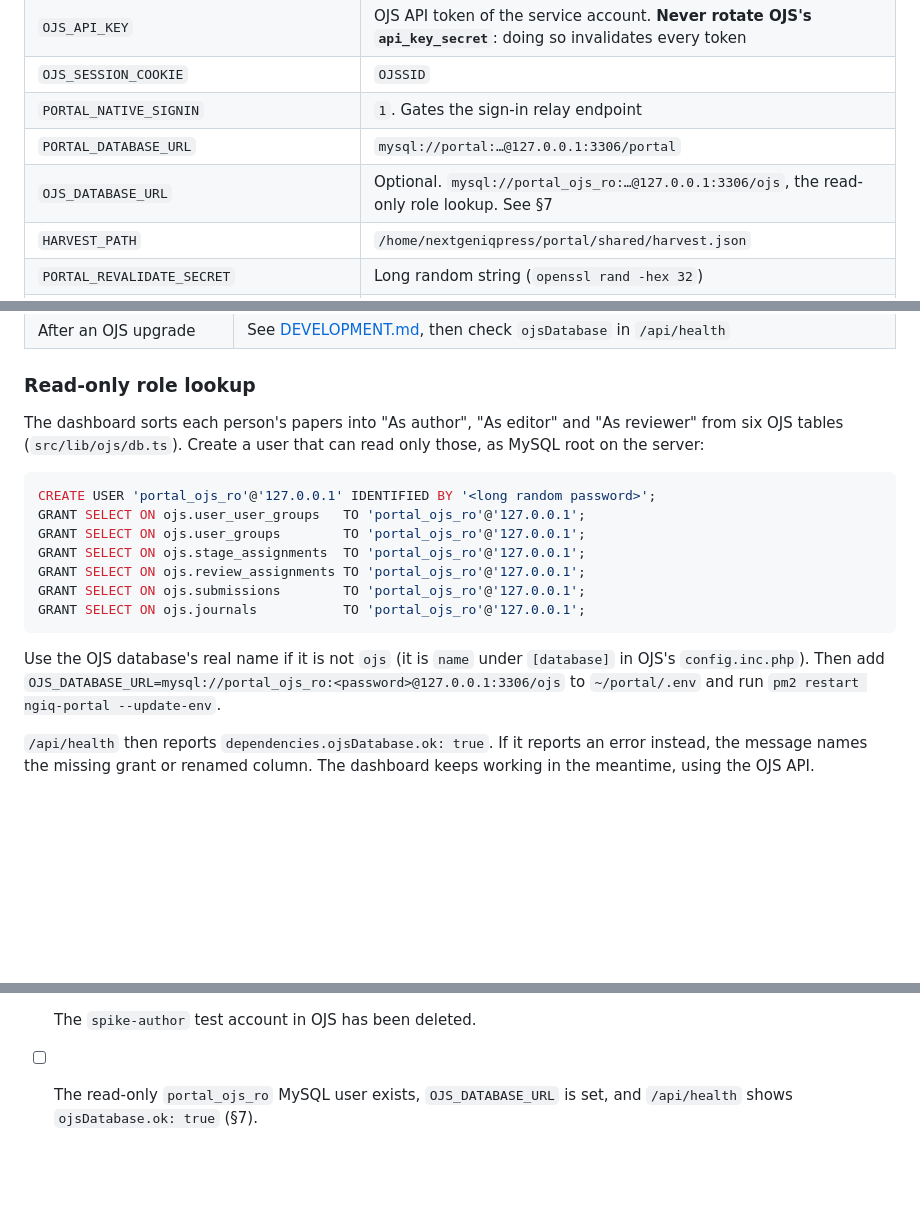
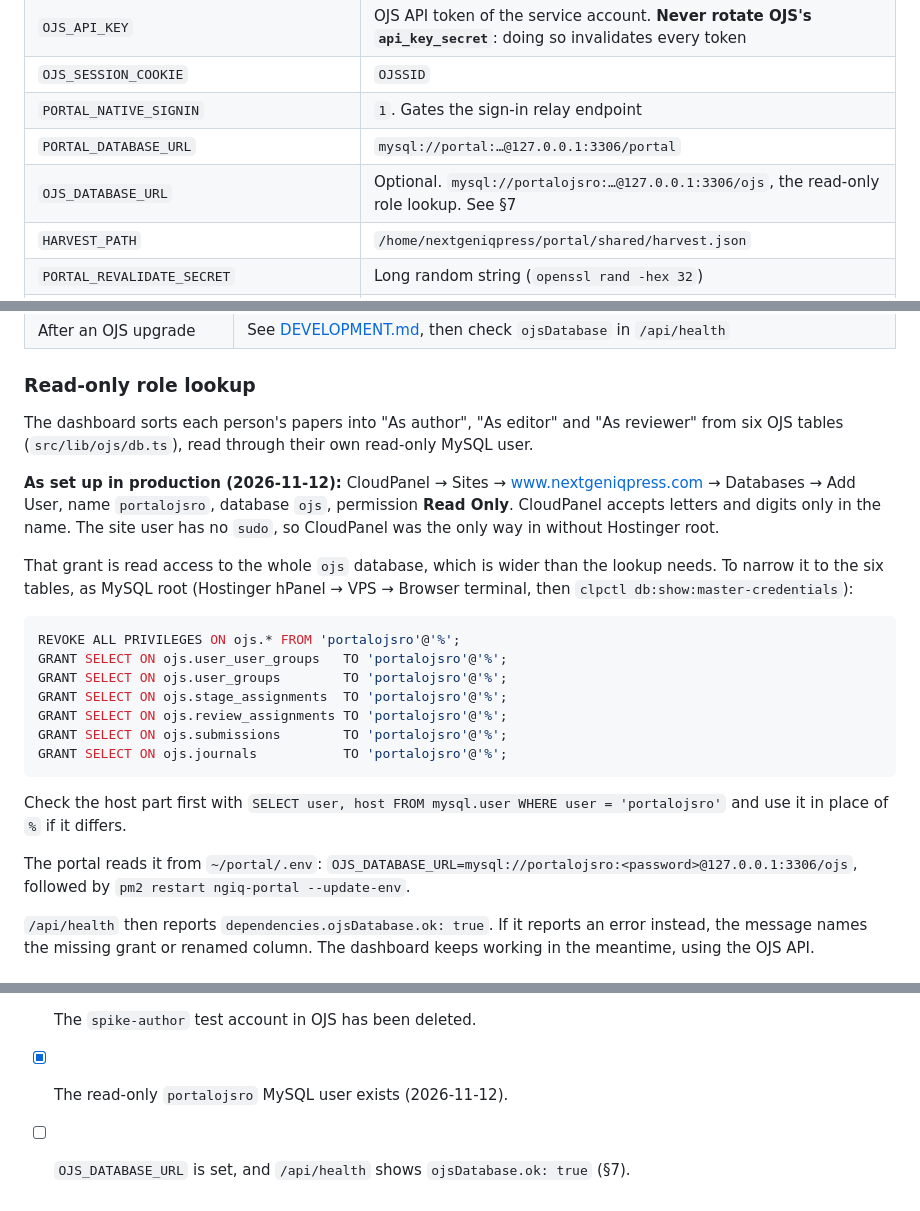
Before and after one commit to zainulhassan55/publishing_portal, a Markdown page: docs/OPERATIONS.md, 3 parts joined by grey strips. Drawn GitHub-style; blank space fills up the shorter version.

Commit message:
OPERATIONS: record the portalojsro user as created through CloudPanel
Co-Authored-By: Claude Opus 5.5 <noreply@anthropic.com>

````diff
--- a/docs/OPERATIONS.md
+++ b/docs/OPERATIONS.md
@@ -173,7 +173,7 @@ These live in `~/portal/.env` on the server. `.env.example` documents each one:
 | `OJS_SESSION_COOKIE` | `OJSSID` |
 | `PORTAL_NATIVE_SIGNIN` | `1`. Gates the sign-in relay endpoint |
 | `PORTAL_DATABASE_URL` | `mysql://portal:…@127.0.0.1:3306/portal` |
-| `OJS_DATABASE_URL` | Optional. `mysql://portal_ojs_ro:…@127.0.0.1:3306/ojs`, the read-only role lookup. See §7 |
+| `OJS_DATABASE_URL` | Optional. `mysql://portalojsro:…@127.0.0.1:3306/ojs`, the read-only role lookup. See §7 |
 | `HARVEST_PATH` | `/home/nextgeniqpress/portal/shared/harvest.json` |
 | `PORTAL_REVALIDATE_SECRET` | Long random string (`openssl rand -hex 32`) |
 | `SMTP_HOST`, `SMTP_PORT`, `SMTP_SECURE`, `SMTP_USER`, `SMTP_PASSWORD`, `SMTP_FROM` | Portal email |
@@ -234,23 +234,35 @@ Set an uptime monitor, such as UptimeRobot, to watch `/api/health` for a
 ### Read-only role lookup
 
 The dashboard sorts each person's papers into "As author", "As editor" and "As
-reviewer" from six OJS tables (`src/lib/ojs/db.ts`). Create a user that can
-read only those, as MySQL root on the server:
+reviewer" from six OJS tables (`src/lib/ojs/db.ts`), read through their own
+read-only MySQL user.
+
+**As set up in production (2026-11-12):** CloudPanel → Sites →
+www.nextgeniqpress.com → Databases → Add User, name `portalojsro`, database
+`ojs`, permission **Read Only**. CloudPanel accepts letters and digits only in
+the name. The site user has no `sudo`, so CloudPanel was the only way in
+without Hostinger root.
+
+That grant is read access to the whole `ojs` database, which is wider than the
+lookup needs. To narrow it to the six tables, as MySQL root (Hostinger hPanel →
+VPS → Browser terminal, then `clpctl db:show:master-credentials`):
 
 ```sql
-CREATE USER 'portal_ojs_ro'@'127.0.0.1' IDENTIFIED BY '<long random password>';
-GRANT SELECT ON ojs.user_user_groups   TO 'portal_ojs_ro'@'127.0.0.1';
-GRANT SELECT ON ojs.user_groups        TO 'portal_ojs_ro'@'127.0.0.1';
-GRANT SELECT ON ojs.stage_assignments  TO 'portal_ojs_ro'@'127.0.0.1';
-GRANT SELECT ON ojs.review_assignments TO 'portal_ojs_ro'@'127.0.0.1';
-GRANT SELECT ON ojs.submissions        TO 'portal_ojs_ro'@'127.0.0.1';
-GRANT SELECT ON ojs.journals           TO 'portal_ojs_ro'@'127.0.0.1';
+REVOKE ALL PRIVILEGES ON ojs.* FROM 'portalojsro'@'%';
+GRANT SELECT ON ojs.user_user_groups   TO 'portalojsro'@'%';
+GRANT SELECT ON ojs.user_groups        TO 'portalojsro'@'%';
+GRANT SELECT ON ojs.stage_assignments  TO 'portalojsro'@'%';
+GRANT SELECT ON ojs.review_assignments TO 'portalojsro'@'%';
+GRANT SELECT ON ojs.submissions        TO 'portalojsro'@'%';
+GRANT SELECT ON ojs.journals           TO 'portalojsro'@'%';
 ```
 
-Use the OJS database's real name if it is not `ojs` (it is `name` under
-`[database]` in OJS's `config.inc.php`). Then add
-`OJS_DATABASE_URL=mysql://portal_ojs_ro:<password>@127.0.0.1:3306/ojs` to
-`~/portal/.env` and run `pm2 restart ngiq-portal --update-env`.
+Check the host part first with `SELECT user, host FROM mysql.user WHERE user =
+'portalojsro'` and use it in place of `%` if it differs.
+
+The portal reads it from `~/portal/.env`:
+`OJS_DATABASE_URL=mysql://portalojsro:<password>@127.0.0.1:3306/ojs`, followed
+by `pm2 restart ngiq-portal --update-env`.
 
 `/api/health` then reports `dependencies.ojsDatabase.ok: true`. If it reports
 an error instead, the message names the missing grant or renamed column. The
@@ -310,5 +322,6 @@ The code for each of these is done. Confirm the server side on the box:
 - [ ] OJS `repository_id` is set to the real host. RUNBOOK lists it as
       `localhost:8000`.
 - [ ] The `spike-author` test account in OJS has been deleted.
-- [ ] The read-only `portal_ojs_ro` MySQL user exists, `OJS_DATABASE_URL` is
+- [x] The read-only `portalojsro` MySQL user exists (2026-11-12).
+- [ ] `OJS_DATABASE_URL` is
       set, and `/api/health` shows `ojsDatabase.ok: true` (§7).
````
